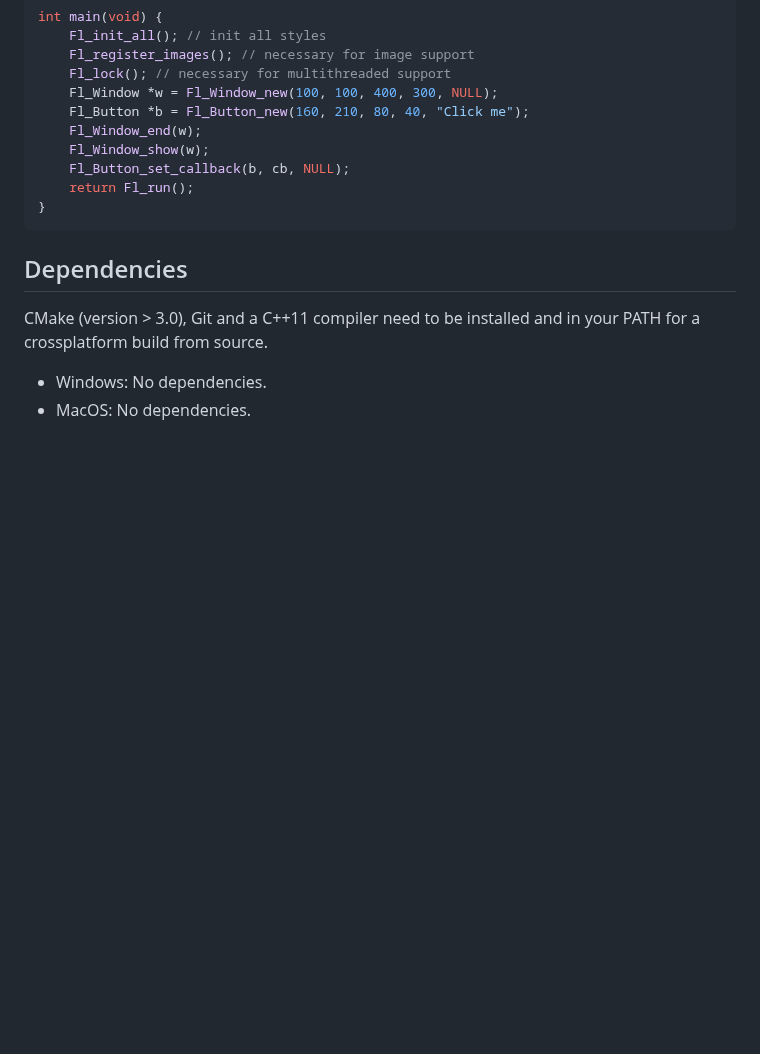
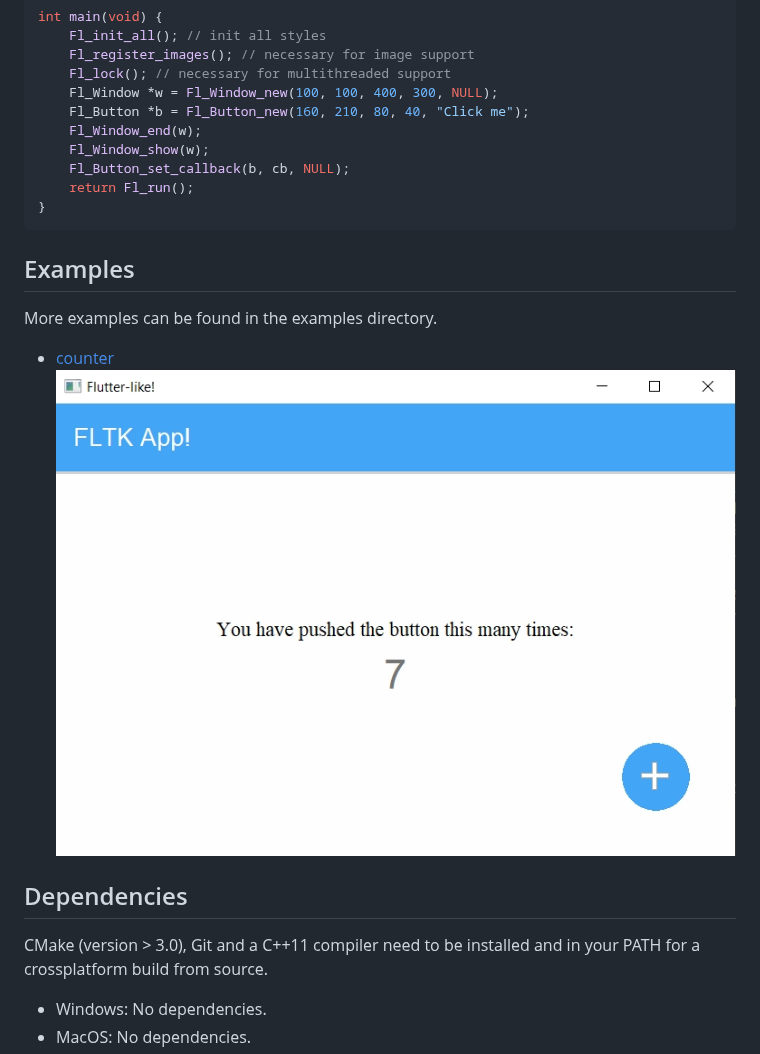
Before and after one commit to MoAlyousef/cfltk, a Markdown page: README.md, the part around the change. GitHub-like rendering; pictures changed too: examples/flutter_like.jpg (added); blank space fills up the shorter version.

Commit message:
add counter example

````diff
--- a/README.md
+++ b/README.md
@@ -139,6 +139,12 @@ int main(void) {
 }
 ```
 
+## Examples
+More examples can be found in the examples directory.
+
+- [counter](examples/counter.c)
+![alt_test](examples/flutter_like.jpg)
+
 ## Dependencies
 
 CMake (version > 3.0), Git and a C++11 compiler need to be installed and in your PATH for a crossplatform build from source.
````
Also changed, not shown: 2 other files.
